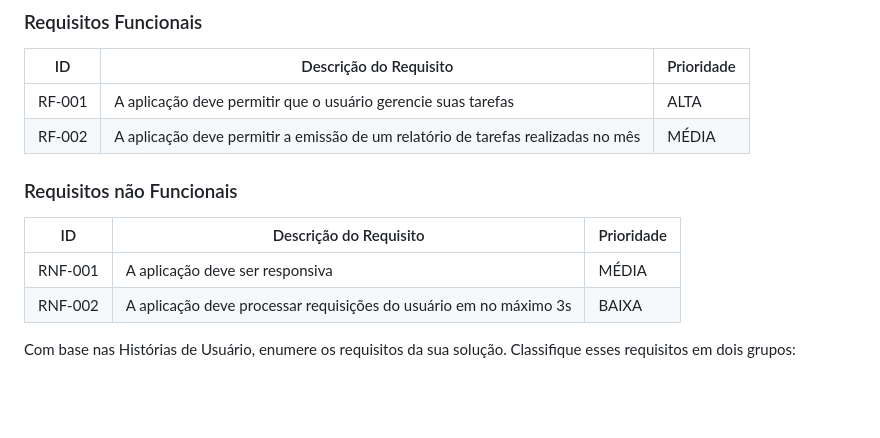
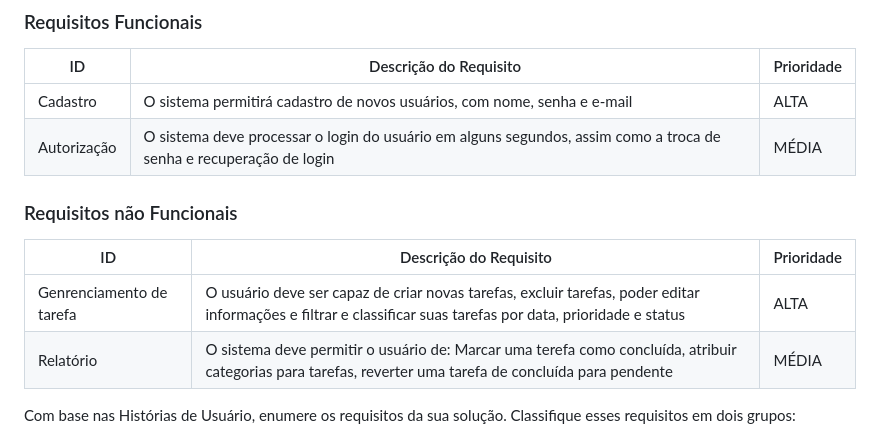
Before and after one commit to ICEI-PUC-Minas-PMV-SI/pmv-si-2024-2-pe1-t3-pmv-si-2024-2-pe1-t3-WebApplicationProject-Template, a Markdown page: docs/especification.md, the part around the change. Rendered like a GitHub page; blank space fills up the shorter version.

```diff
--- a/docs/especification.md
+++ b/docs/especification.md
@@ -47,16 +47,16 @@ As tabelas que se seguem apresentam os requisitos funcionais e não funcionais q
 
 |ID    | Descrição do Requisito  | Prioridade |
 |------|-----------------------------------------|----|
-|RF-001| A aplicação deve permitir que o usuário gerencie suas tarefas | ALTA |
-|RF-002| A aplicação deve permitir a emissão de um relatório de tarefas realizadas no mês   | MÉDIA |
+|Cadastro| O sistema permitirá cadastro de novos usuários, com nome, senha e e-mail | ALTA |
+|Autorização| O sistema deve processar o login do usuário em alguns segundos, assim como a troca de senha e recuperação de login| MÉDIA |
 
 
 ### Requisitos não Funcionais
 
 |ID     | Descrição do Requisito  |Prioridade |
 |-------|-------------------------|----|
-|RNF-001| A aplicação deve ser responsiva | MÉDIA |
-|RNF-002| A aplicação deve processar requisições do usuário em no máximo 3s |  BAIXA |
+|Genrenciamento de tarefa| O usuário deve ser capaz de criar novas tarefas, excluir tarefas, poder editar informações e filtrar e classificar suas tarefas por data, prioridade e status | ALTA |
+|Relatório| O sistema deve permitir o usuário de: Marcar uma terefa como concluída, atribuir categorias para tarefas, reverter uma tarefa de concluída para pendente |  MÉDIA |
 
 Com base nas Histórias de Usuário, enumere os requisitos da sua solução. Classifique esses requisitos em dois grupos:
 
```
